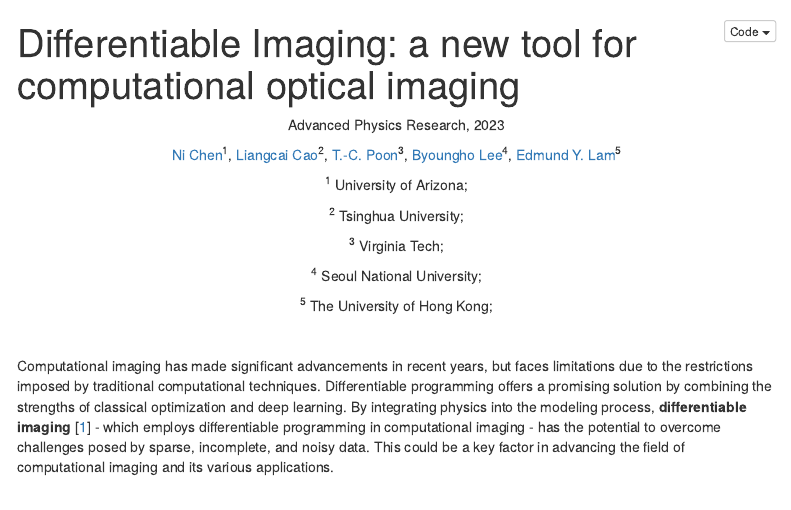
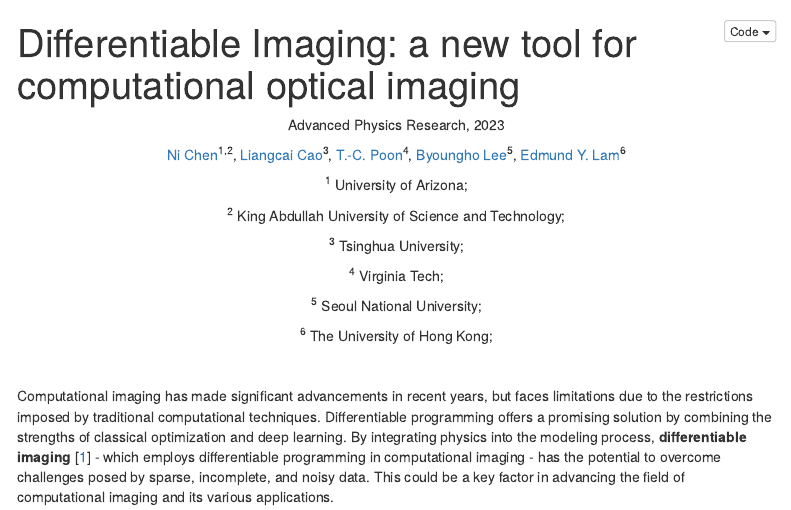
Before and after one commit to ni-chen/Differentiable-Imaging, an R Markdown document (docs/index.rmd): the page in a window 1100 px wide, from its top. Rendered offline with R 4.5, knitr and Pandoc, with nearby package versions; menus at the side of the page are left out.

Commit message:
Update index.rmd

```diff
--- a/docs/index.rmd
+++ b/docs/index.rmd
@@ -27,17 +27,19 @@ csl: optics-express.csl
 
 Advanced Physics Research, 2023
 
-<a href="https://ni-chen.github.io/" class="author">Ni Chen</a><sup>1</sup>, <a href="http://www.holoddd.com/" class="author">Liangcai Cao</a><sup>2</sup>, <a href="https://sites.google.com/vt.edu/oshandholographiclab/" class="author">T.-C. Poon</a><sup>3</sup>, <a href="http://oeqelab.snu.ac.kr/PROF" class="author">Byoungho Lee</a><sup>4</sup>, <a href="https://www.eee.hku.hk/~elam/" class="author">Edmund Y. Lam</a><sup>5</sup>
+<a href="https://ni-chen.github.io/" class="author">Ni Chen</a><sup>1,2</sup>, <a href="http://www.holoddd.com/" class="author">Liangcai Cao</a><sup>3</sup>, <a href="https://sites.google.com/vt.edu/oshandholographiclab/" class="author">T.-C. Poon</a><sup>4</sup>, <a href="http://oeqelab.snu.ac.kr/PROF" class="author">Byoungho Lee</a><sup>5</sup>, <a href="https://www.eee.hku.hk/~elam/" class="author">Edmund Y. Lam</a><sup>6</sup>
 
 <sup>1</sup> University of Arizona;
 
-<sup>2</sup> Tsinghua University;
+<sup>2</sup> King Abdullah University of Science and Technology;
 
-<sup>3</sup> Virginia Tech;
+<sup>3</sup> Tsinghua University;
 
-<sup>4</sup> Seoul National University;
+<sup>4</sup> Virginia Tech;
 
-<sup>5</sup> The University of Hong Kong;
+<sup>5</sup> Seoul National University;
+
+<sup>6</sup> The University of Hong Kong;
 
 </center>
 
```
